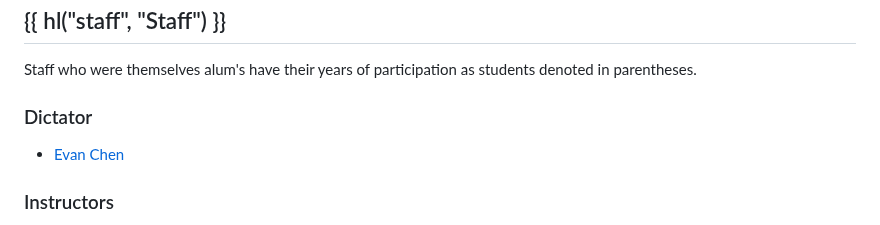
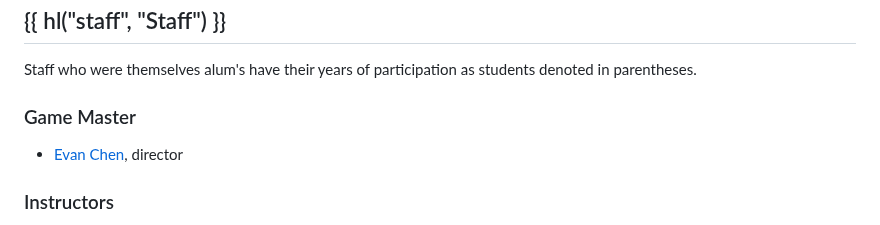
Before and after one commit to vEnhance/web.evanchen.cc, a Markdown page: input/otis.md, the part around the change. Rendered like a GitHub page.

Commit message:
Update own OTIS title

```diff
--- a/input/otis.md
+++ b/input/otis.md
@@ -91,9 +91,9 @@ participation as students denoted in parentheses.
 <div class="row" markdown="1">
 <div class="col-7" markdown="1">
 
-### Dictator
+### Game Master
 
-- [Evan Chen](https://web.evanchen.cc)
+- [Evan Chen](https://web.evanchen.cc), director
 
 ### Instructors
 
```
